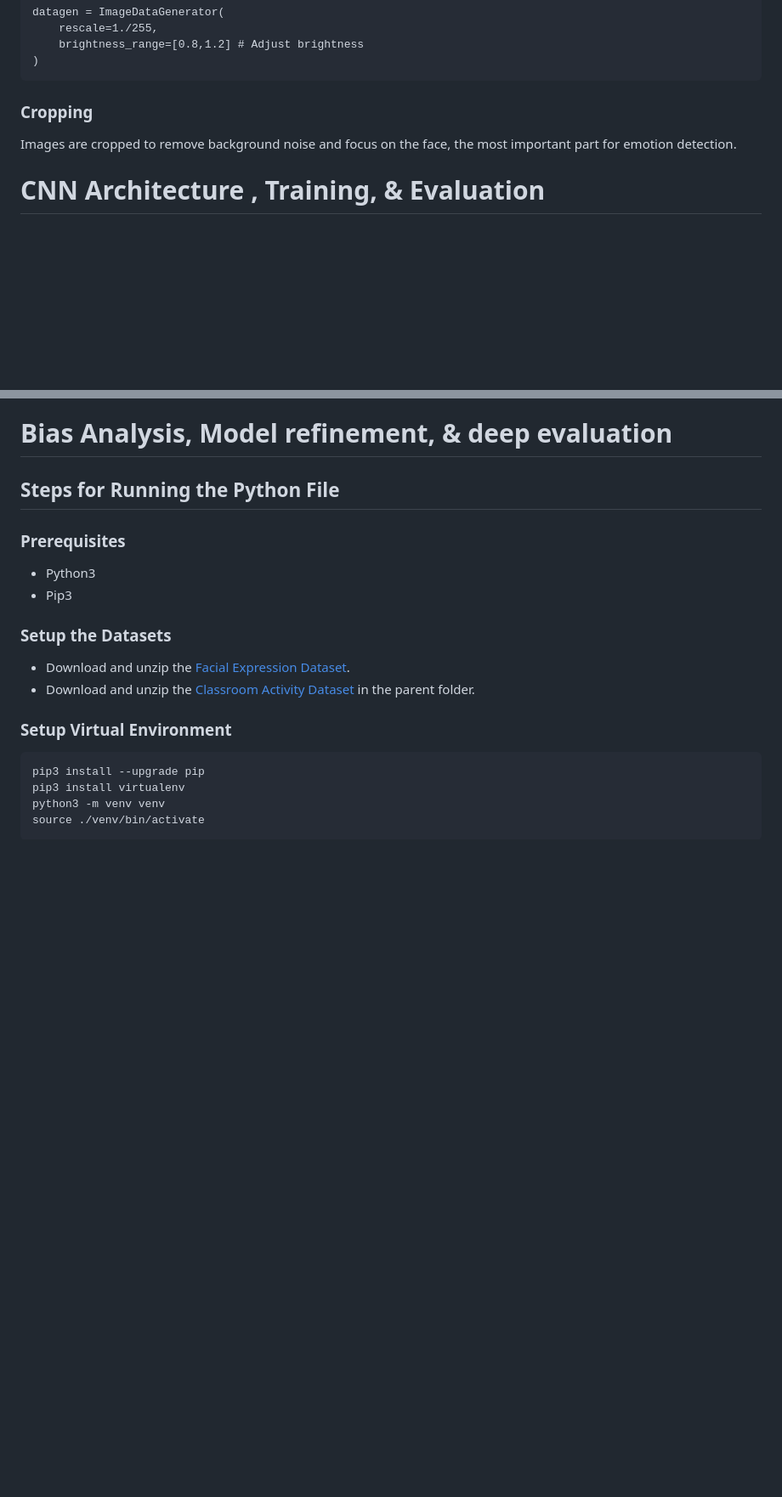
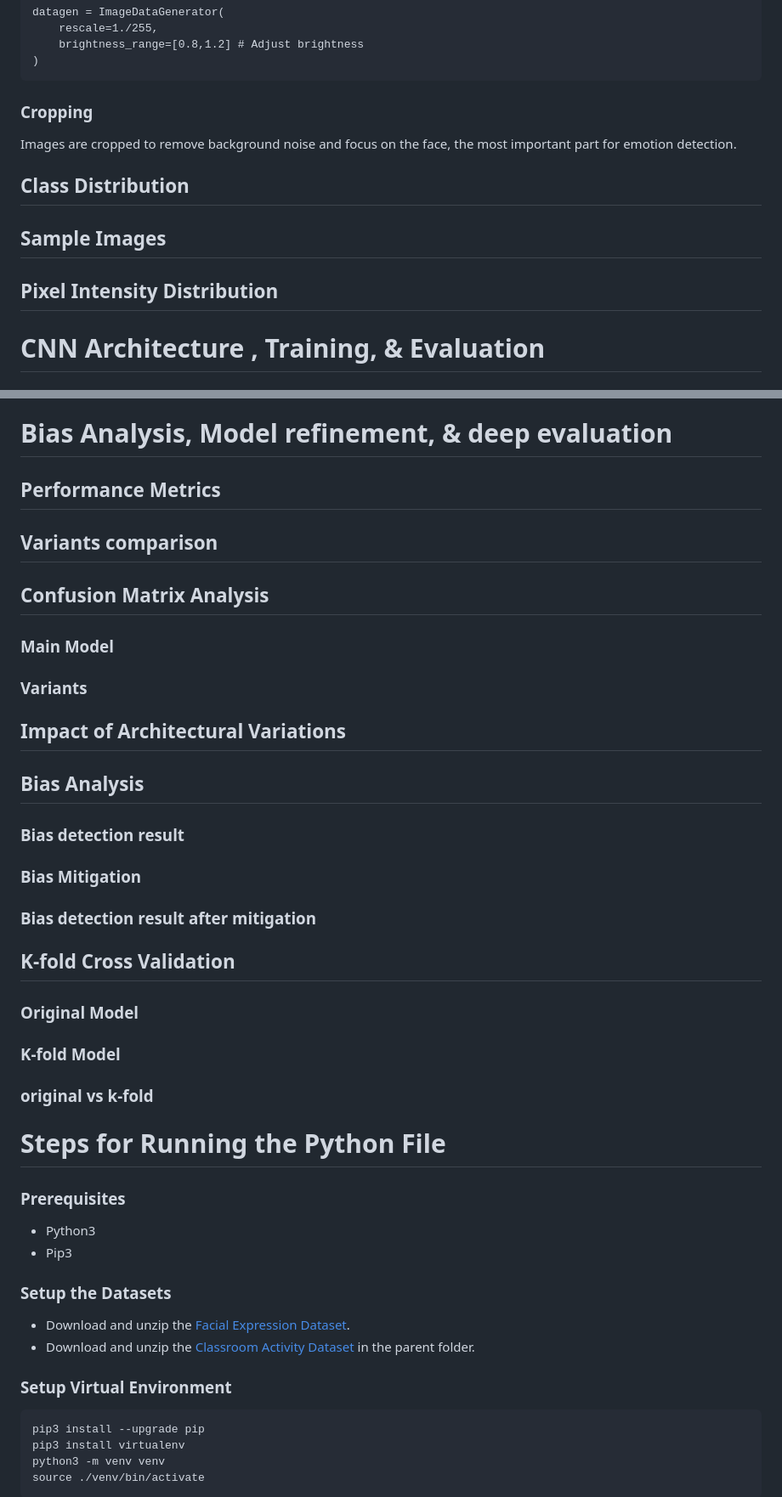
Before and after one commit to sayemomer/EduMood, a Markdown page: README.md, 2 parts joined by grey strips. Shown at 85% size. Rendered like a GitHub page; blank space fills up the shorter version.

```diff
--- a/README.md
+++ b/README.md
@@ -103,6 +145,13 @@ datagen = ImageDataGenerator(
 
 Images are cropped to remove background noise and focus on the face, the most important part for emotion detection.
 
+## Class Distribution
+
+## Sample Images
+
+## Pixel Intensity Distribution
+
+
 # CNN Architecture , Training, & Evaluation
 
 ## Architecture
@@ -116,9 +165,40 @@ Images are cropped to remove background noise and focus on the face, the most im
 
 # Bias Analysis, Model refinement, & deep evaluation
 
+## Performance Metrics
+
+## Variants comparison
+
+## Confusion Matrix Analysis
+
+### Main Model
+### Variants
+
+## Impact of Architectural Variations
+
+## Bias Analysis
+
+### Bias detection result
+
+### Bias Mitigation
+
+### Bias detection result after mitigation
 
 
-## Steps for Running the Python File
+## K-fold Cross Validation
+
+### Original Model
+
+### K-fold Model
+
+### original vs k-fold
+
+
+
+
+
+
+# Steps for Running the Python File
 
 ### Prerequisites
 - Python3
```
Also changed, not shown: other parts of README.md (+55 -9 lines).
